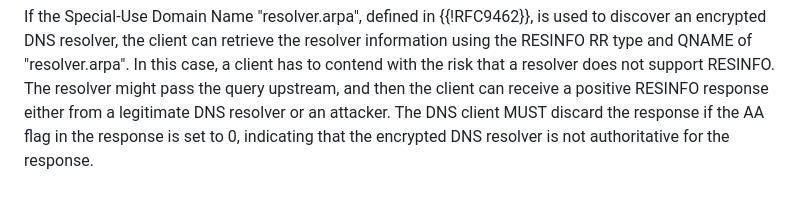
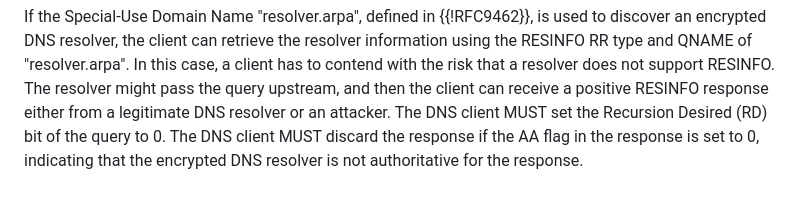
Before and after one commit to boucadair/add-resolver-information, a Markdown page: draft-ietf-add-resolver-info.md, the part around the change. GitHub-like rendering.

Commit message:
MUST RD set

```diff
--- a/draft-ietf-add-resolver-info.md
+++ b/draft-ietf-add-resolver-info.md
@@ -105,7 +105,8 @@ Reputation:
    using the RESINFO RR type and QNAME of "resolver.arpa". In this case, a client has to contend
    with the risk that a resolver does not support RESINFO. The resolver might
    pass the query upstream, and then the client can receive a positive RESINFO response either
-   from a legitimate DNS resolver or an attacker. The DNS client MUST discard the response if the
+   from a legitimate DNS resolver or an attacker. The DNS client MUST set the Recursion Desired (RD) bit of
+   the query to 0. The DNS client MUST discard the response if the
    AA flag in the response is set to 0, indicating that the encrypted DNS resolver is not
    authoritative for the response.
 
```
